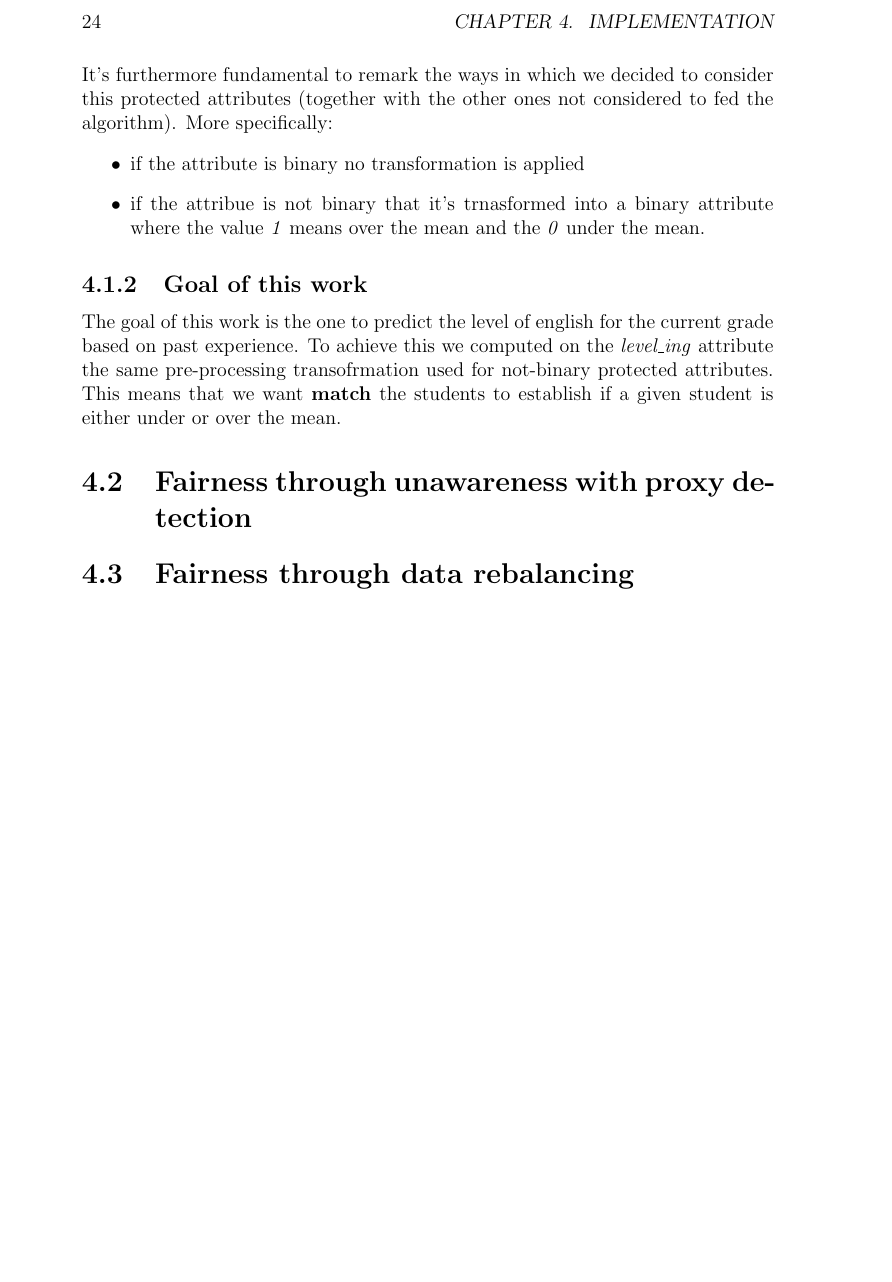
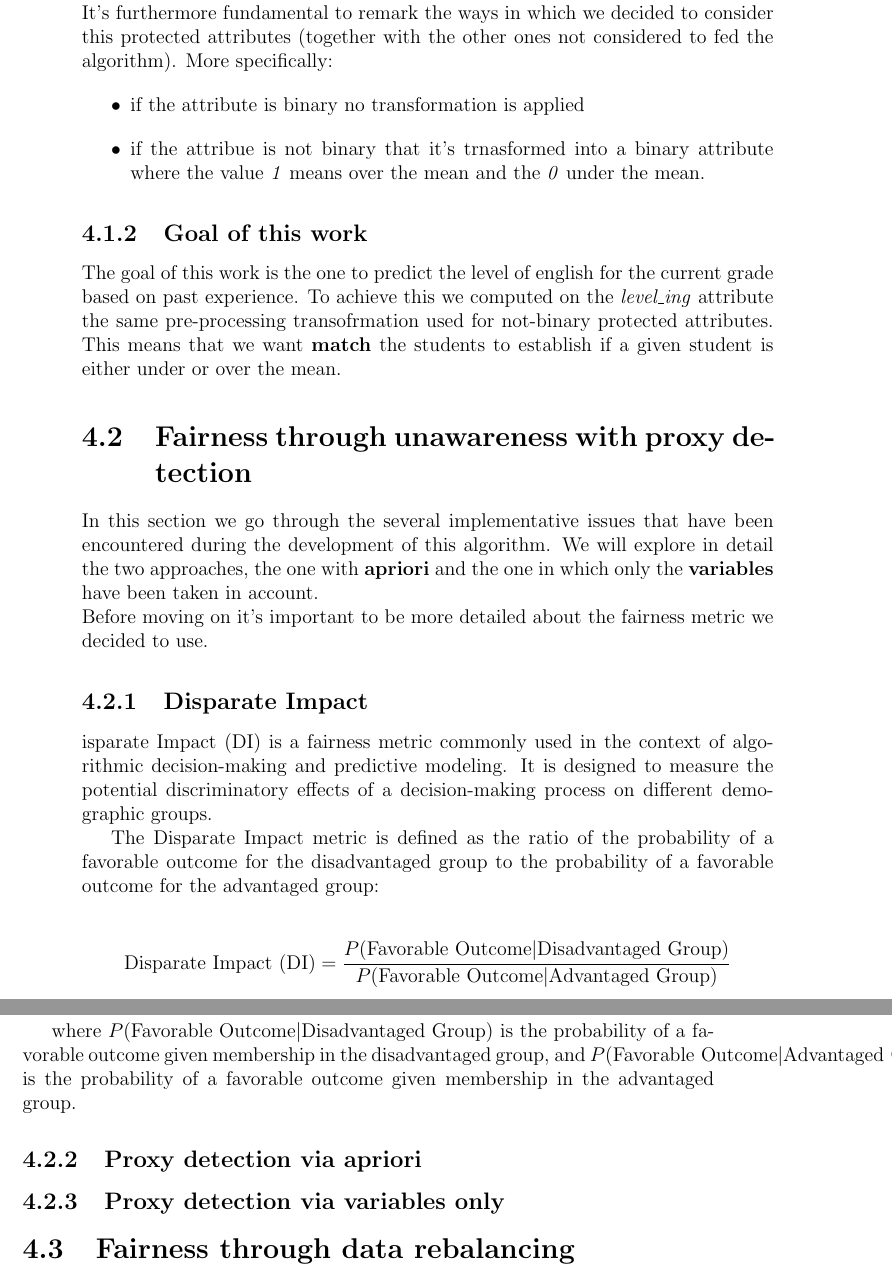
Before and after one commit to antonioIannotta/Thesis, a LaTeX thesis (thesis-main.tex): part of page 36 of 41 before the commit and two parts of pages 36 and 37 of 43 after it, the two joined at a grey line, cut at the place of the change, the shorter picture padded with empty space. Compiled offline with pdfLaTeX.

Commit message:
doc: disparate impact metric added

```diff
--- a/thesis-main.tex
+++ b/thesis-main.tex
@@ -615,6 +615,21 @@ The goal of this work is the one to predict the level of english for the current
 %For instance, in \Cref{lst:helloworld}, we describe an hello world program in Java.
 
 \section{Fairness through unawareness with proxy detection}
+In this section we go through the several implementative issues that have been encountered during the development of this algorithm. We will explore in detail the two approaches, the one with \textbf{apriori} and the one in which only the \textbf{variables} have been taken in account. \\
+Before moving on it's important to be more detailed about the fairness metric we decided to use.
+\subsection{Disparate Impact}
+isparate Impact (DI) is a fairness metric commonly used in the context of algorithmic decision-making and predictive modeling. It is designed to measure the potential discriminatory effects of a decision-making process on different demographic groups.
+
+The Disparate Impact metric is defined as the ratio of the probability of a favorable outcome for the disadvantaged group to the probability of a favorable outcome for the advantaged group:
+
+\[
+\text{Disparate Impact (DI)} = \frac{P(\text{Favorable Outcome} | \text{Disadvantaged Group})}{P(\text{Favorable Outcome} | \text{Advantaged Group})}
+\]
+
+where $P(\text{Favorable Outcome} | \text{Disadvantaged Group})$ is the probability of a favorable outcome given membership in the disadvantaged group, and $P(\text{Favorable Outcome} | \text{Advantaged Group})$ is the probability of a favorable outcome given membership in the advantaged group.
+
+\subsection{Proxy detection via apriori}
+\subsection{Proxy detection via variables only}
 \section{Fairness through data rebalancing}
 \section{Fairness through equity attributes in linear models}
 
```
